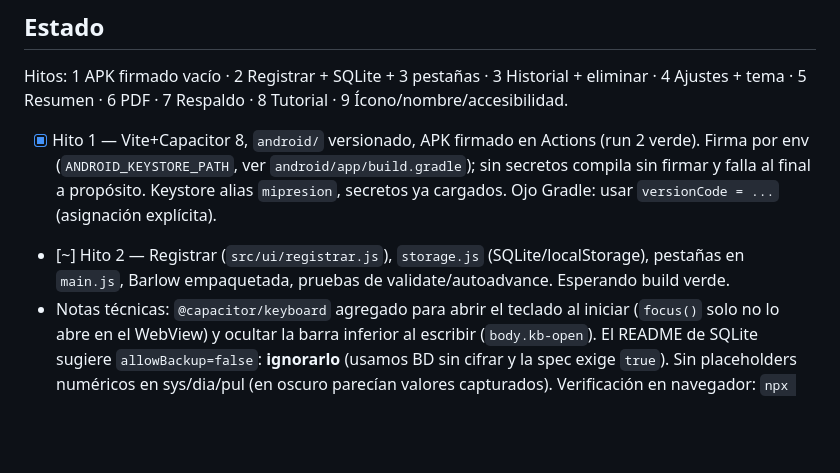
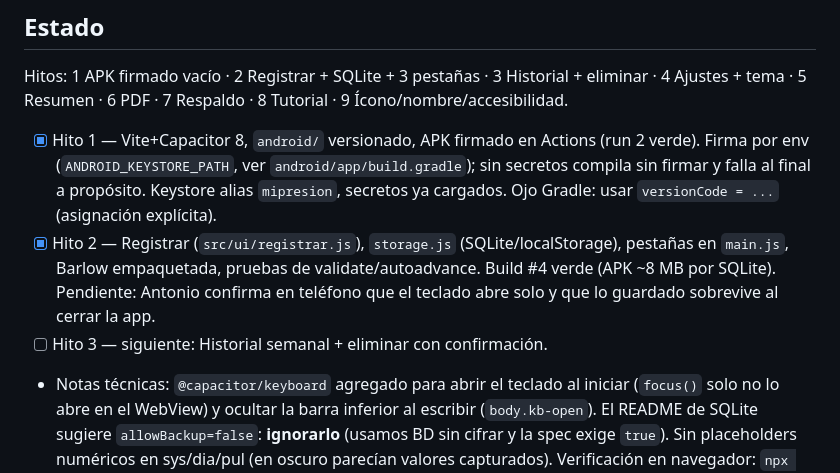
Before and after one commit to AntonioMotaDev/MiPresion-android, a Markdown page: CLAUDE.md, the part around the change. Rendered like a GitHub page; blank space fills up the shorter version.

Commit message:
Marcar hito 2 como completo
Co-Authored-By: Claude Opus 5.5 <noreply@anthropic.com>
Claude-Session: https://claude.ai/code/session_01YZSQsi1AcWFokJaYZtuNNa

```diff
--- a/CLAUDE.md
+++ b/CLAUDE.md
@@ -65,7 +65,8 @@ Keystore fijo en secretos: `ANDROID_KEYSTORE_BASE64`, `ANDROID_KEYSTORE_PASSWORD
 ## Estado
 Hitos: 1 APK firmado vacío · 2 Registrar + SQLite + 3 pestañas · 3 Historial + eliminar · 4 Ajustes + tema · 5 Resumen · 6 PDF · 7 Respaldo · 8 Tutorial · 9 Ícono/nombre/accesibilidad.
 - [x] Hito 1 — Vite+Capacitor 8, `android/` versionado, APK firmado en Actions (run 2 verde). Firma por env (`ANDROID_KEYSTORE_PATH`, ver `android/app/build.gradle`); sin secretos compila sin firmar y falla al final a propósito. Keystore alias `mipresion`, secretos ya cargados. Ojo Gradle: usar `versionCode = ...` (asignación explícita).
-- [~] Hito 2 — Registrar (`src/ui/registrar.js`), `storage.js` (SQLite/localStorage), pestañas en `main.js`, Barlow empaquetada, pruebas de validate/autoadvance. Esperando build verde.
+- [x] Hito 2 — Registrar (`src/ui/registrar.js`), `storage.js` (SQLite/localStorage), pestañas en `main.js`, Barlow empaquetada, pruebas de validate/autoadvance. Build #4 verde (APK ~8 MB por SQLite). Pendiente: Antonio confirma en teléfono que el teclado abre solo y que lo guardado sobrevive al cerrar la app.
+- [ ] Hito 3 — siguiente: Historial semanal + eliminar con confirmación.
 - Notas técnicas: `@capacitor/keyboard` agregado para abrir el teclado al iniciar (`focus()` solo no lo abre en el WebView) y ocultar la barra inferior al escribir (`body.kb-open`). El README de SQLite sugiere `allowBackup=false`: **ignorarlo** (usamos BD sin cifrar y la spec exige `true`). Sin placeholders numéricos en sys/dia/pul (en oscuro parecían valores capturados). Verificación en navegador: `npx vite preview` + Playwright global (`$(npm root -g)/playwright/index.mjs`).
 - Decisiones: appId `com.antoniomota.mipresion`; fuente Barlow/Barlow Condensed empaquetada con `@fontsource` (aprobado); `src/logic/classify.js` ya existe con pruebas.
 
```
